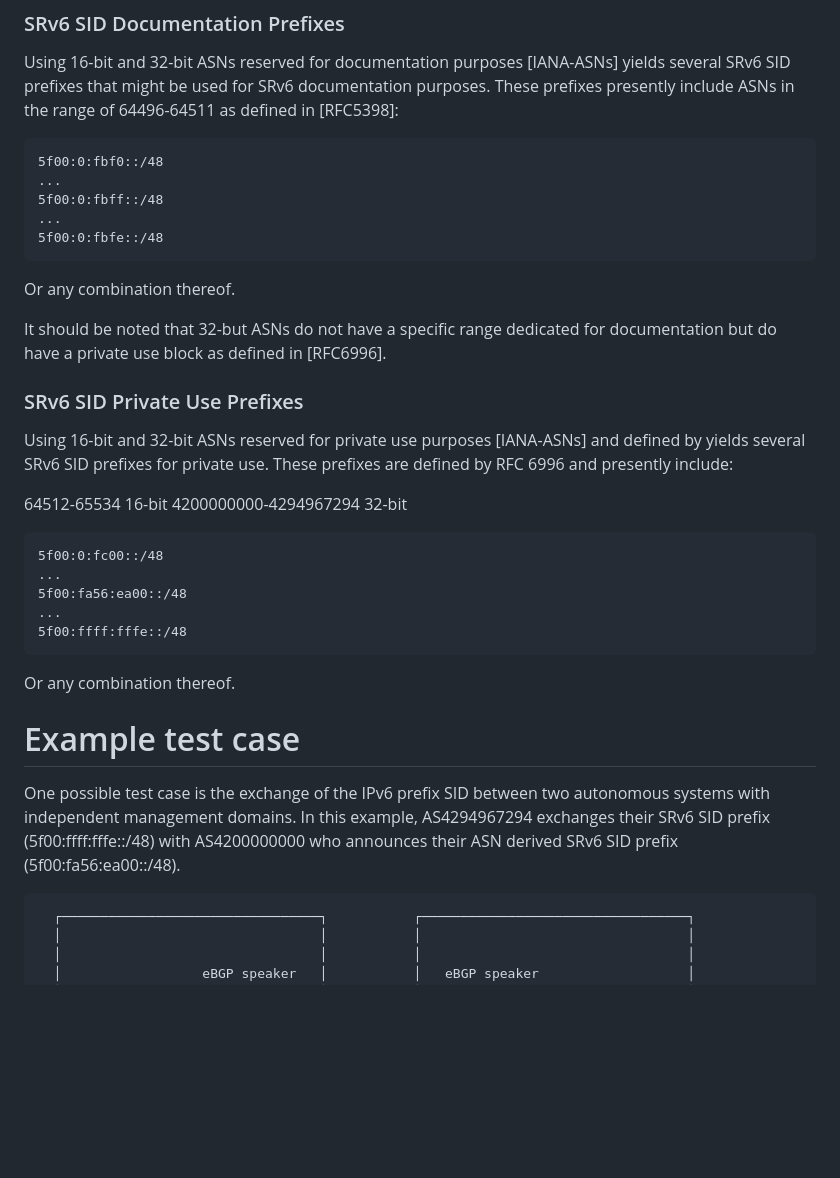
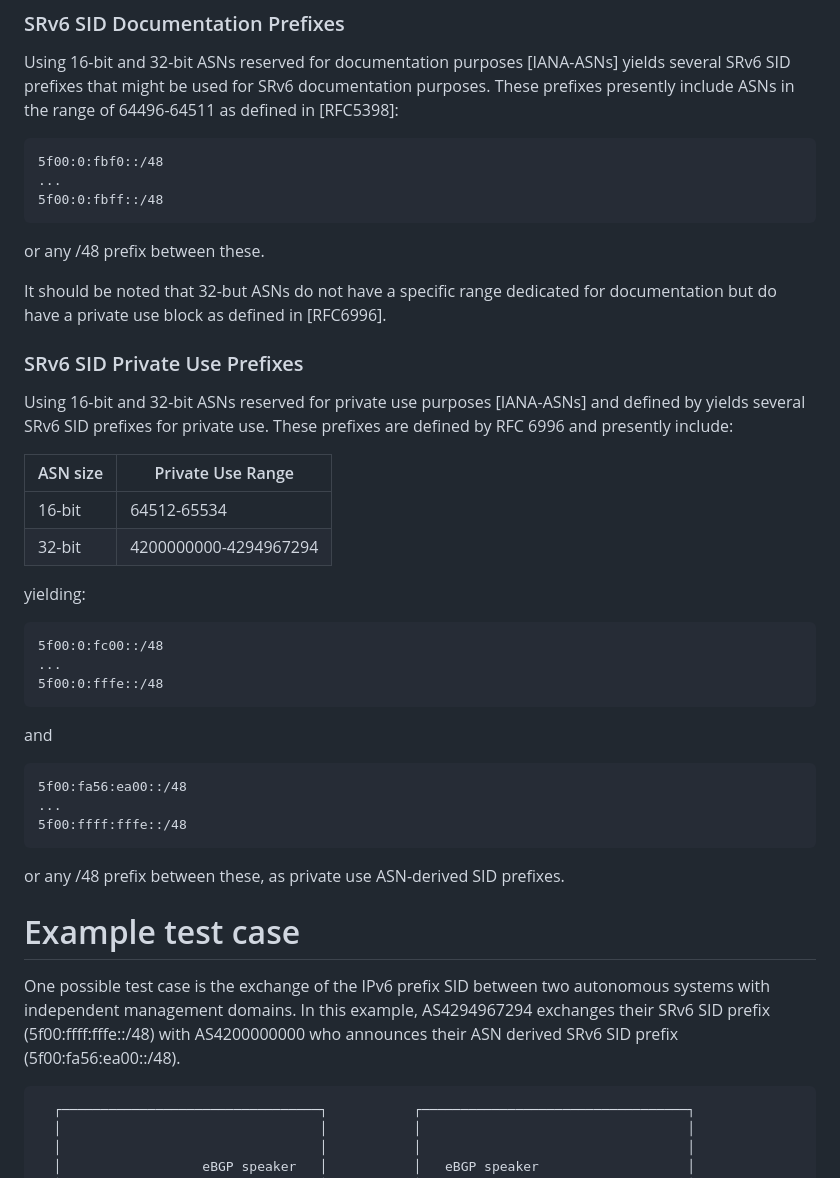
Before and after one commit to ipvsix/draft-sidspace-experiment, a Markdown page: draft-ek-srv6ops-sidspace-experiment.md, the part around the change. Rendered like a GitHub page; blank space fills up the shorter version.

Commit message:
attempt to clarify some ASN <-> prefix range mappings

```diff
--- a/draft-ek-srv6ops-sidspace-experiment.md
+++ b/draft-ek-srv6ops-sidspace-experiment.md
@@ -96,11 +96,9 @@ These prefixes presently include ASNs in the range of 64496-64511 as defined in
 5f00:0:fbf0::/48
 ...
 5f00:0:fbff::/48
-...
-5f00:0:fbfe::/48
 ~~~~~~
 
-Or any combination thereof.
+or any /48 prefix between these.
 
 It should be noted that 32-but ASNs do not have a specific range dedicated for documentation but do have a private use block as defined in [RFC6996].
 
@@ -109,22 +107,33 @@ It should be noted that 32-but ASNs do not have a specific range dedicated for d
 Using 16-bit and 32-bit ASNs reserved for private use purposes [IANA-ASNs] and defined by yields several SRv6 SID prefixes for private use.
 These prefixes are defined by RFC 6996 and presently include:
 
-64512-65534 16-bit
-4200000000-4294967294 32-bit
+| ASN size | Private Use Range     |
+|----------|-----------------------|
+| 16-bit   | 64512-65534           |
+| 32-bit   | 4200000000-4294967294 |
+
+yielding:
 
 ~~~~~~
 5f00:0:fc00::/48
 ...
+5f00:0:fffe::/48
+~~~~~~
+
+and
+
+~~~~~~
 5f00:fa56:ea00::/48
 ...
 5f00:ffff:fffe::/48
 ~~~~~~
 
-Or any combination thereof.
+or any /48 prefix between these, as private use ASN-derived SID prefixes.
 
 # Example test case
 
 One possible test case is the exchange of the IPv6 prefix SID between two autonomous systems with independent management domains. In this example, AS4294967294 exchanges their SRv6 SID prefix (5f00:ffff:fffe::/48) with AS4200000000 who announces their ASN derived SRv6 SID prefix (5f00:fa56:ea00::/48).
+
 ~~~~~~
   ┌─────────────────────────────────┐           ┌──────────────────────────────────┐
   │                                 │           │                                  │
```
